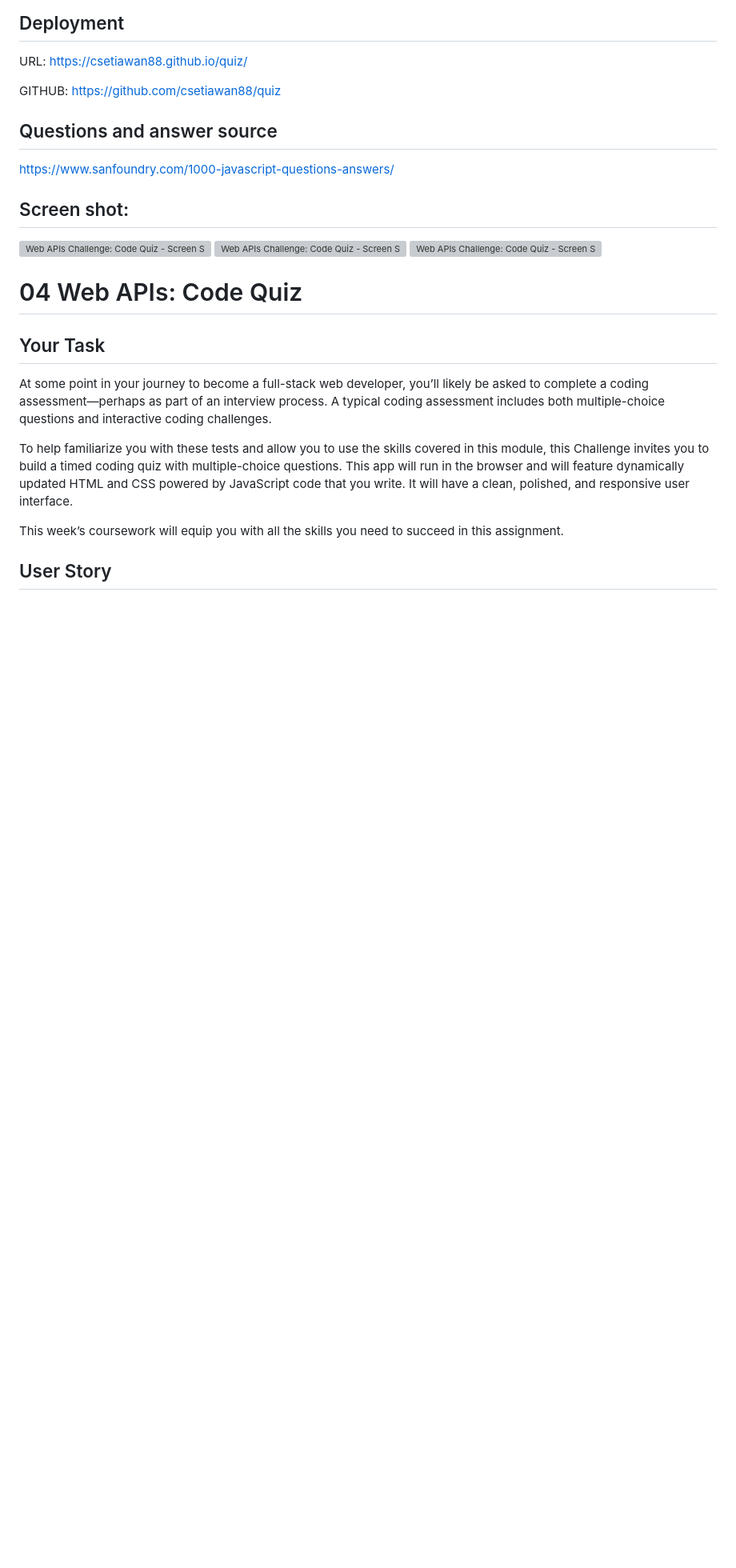
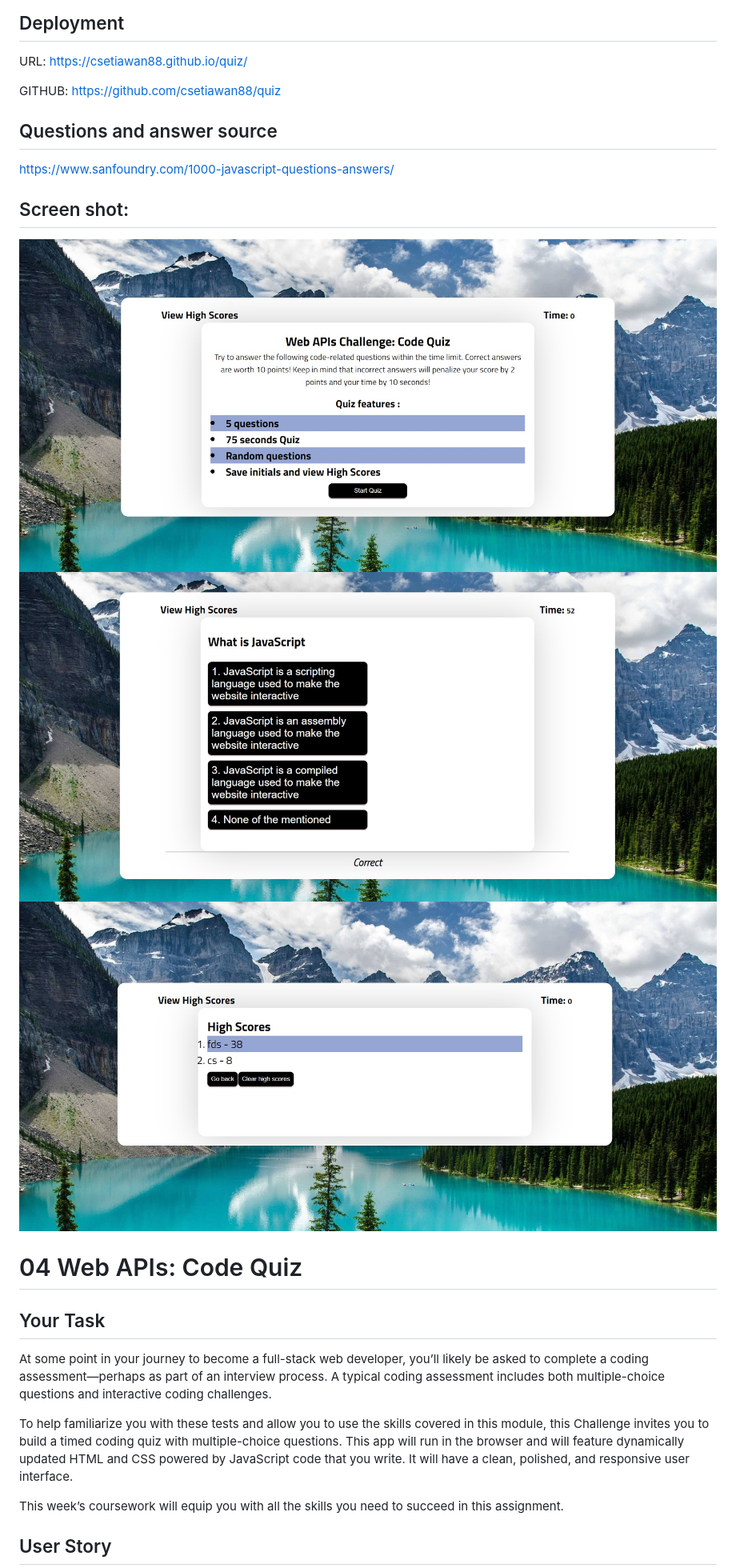
Before and after one commit to csetiawan88/quiz, a Markdown page: readme.md, the part around the change. Shown: that part at 80% size. GitHub-like rendering; blank space fills up the shorter version; grey boxes are pictures that could not be loaded.

```diff
--- a/readme.md
+++ b/readme.md
@@ -39,9 +39,9 @@
 https://www.sanfoundry.com/1000-javascript-questions-answers/
 
 ## Screen shot:
-![Web APIs Challenge: Code Quiz - Screen Shot1](./Assets/img/screenshot1.jpg)
-![Web APIs Challenge: Code Quiz - Screen Shot2](./Assets/img/screenshot2.jpg)
-![Web APIs Challenge: Code Quiz - Screen Shot3](./Assets/img/screenshot3.jpg)
+![Web APIs Challenge: Code Quiz - Screen Shot1](./assets/img/screenshot1.jpg)
+![Web APIs Challenge: Code Quiz - Screen Shot2](./assets/img/screenshot2.jpg)
+![Web APIs Challenge: Code Quiz - Screen Shot3](./assets/img/screenshot3.jpg)
 
 # 04 Web APIs: Code Quiz
 
```
